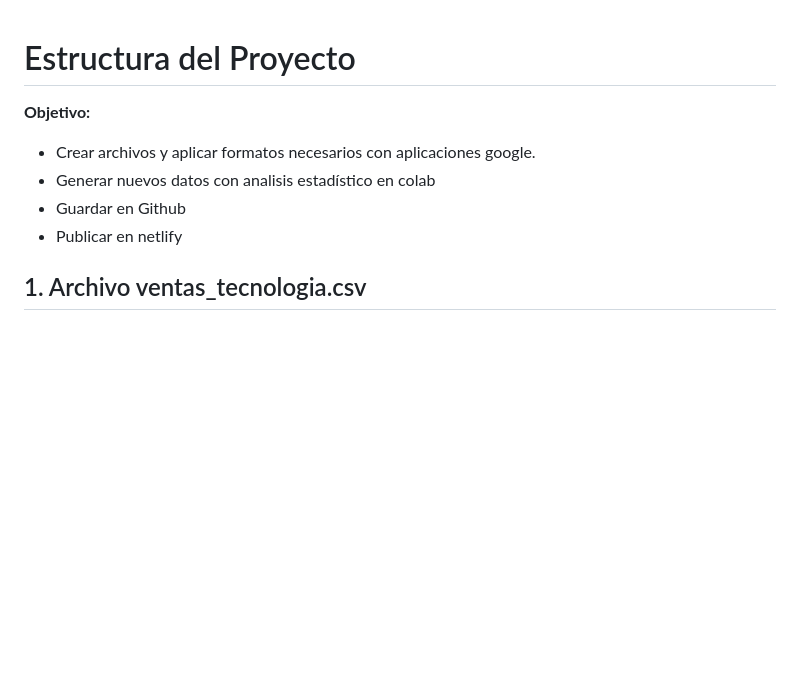
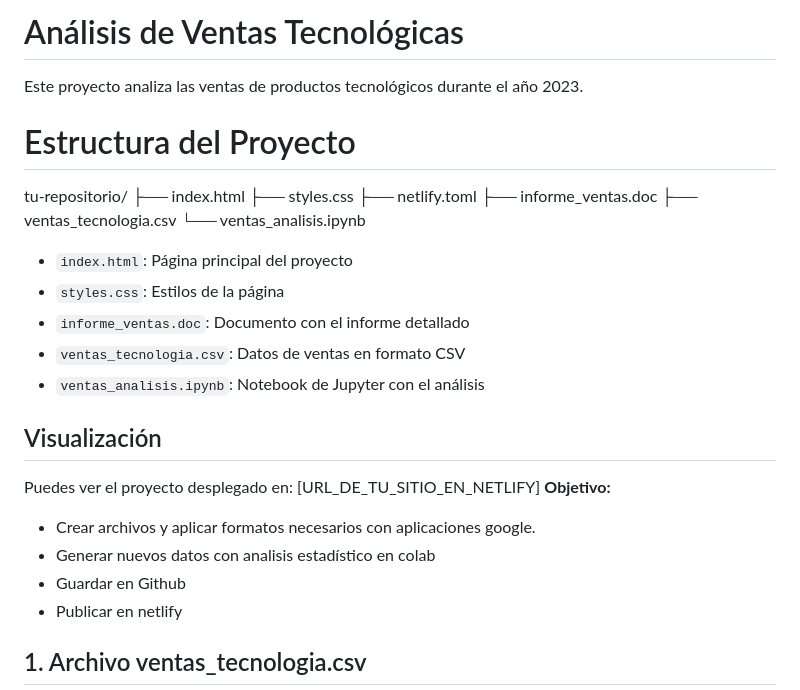
Before and after one commit to hcgalvantech/proyecto_integrado_1, a Markdown page: README.md, the part around the change. Drawn GitHub-style; blank space fills up the shorter version.

```diff
--- a/README.md
+++ b/README.md
@@ -1,4 +1,25 @@
+# Análisis de Ventas Tecnológicas
+
+Este proyecto analiza las ventas de productos tecnológicos durante el año 2023.
+
 # Estructura del Proyecto
+tu-repositorio/
+├── index.html
+├── styles.css
+├── netlify.toml
+├── informe_ventas.doc
+├── ventas_tecnologia.csv
+└── ventas_analisis.ipynb
+
+- `index.html`: Página principal del proyecto
+- `styles.css`: Estilos de la página
+- `informe_ventas.doc`: Documento con el informe detallado
+- `ventas_tecnologia.csv`: Datos de ventas en formato CSV
+- `ventas_analisis.ipynb`: Notebook de Jupyter con el análisis
+
+## Visualización
+
+Puedes ver el proyecto desplegado en: [URL_DE_TU_SITIO_EN_NETLIFY]
 **Objetivo:**
 * Crear archivos y aplicar formatos necesarios con aplicaciones google.
 * Generar nuevos datos con analisis estadístico en colab
```
